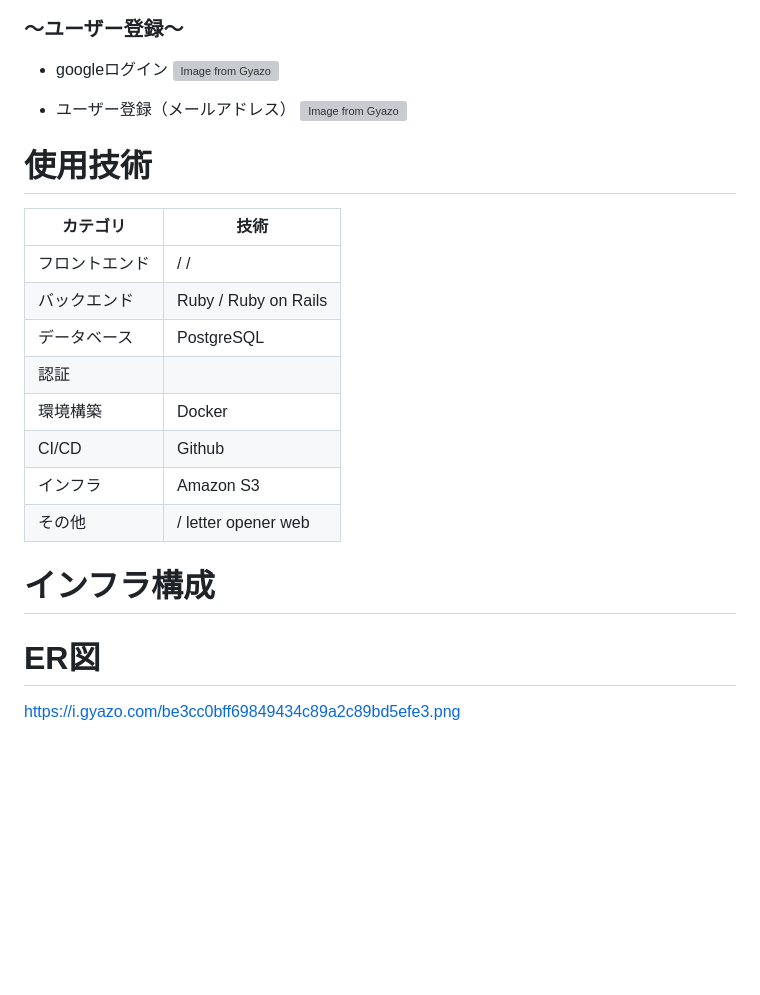
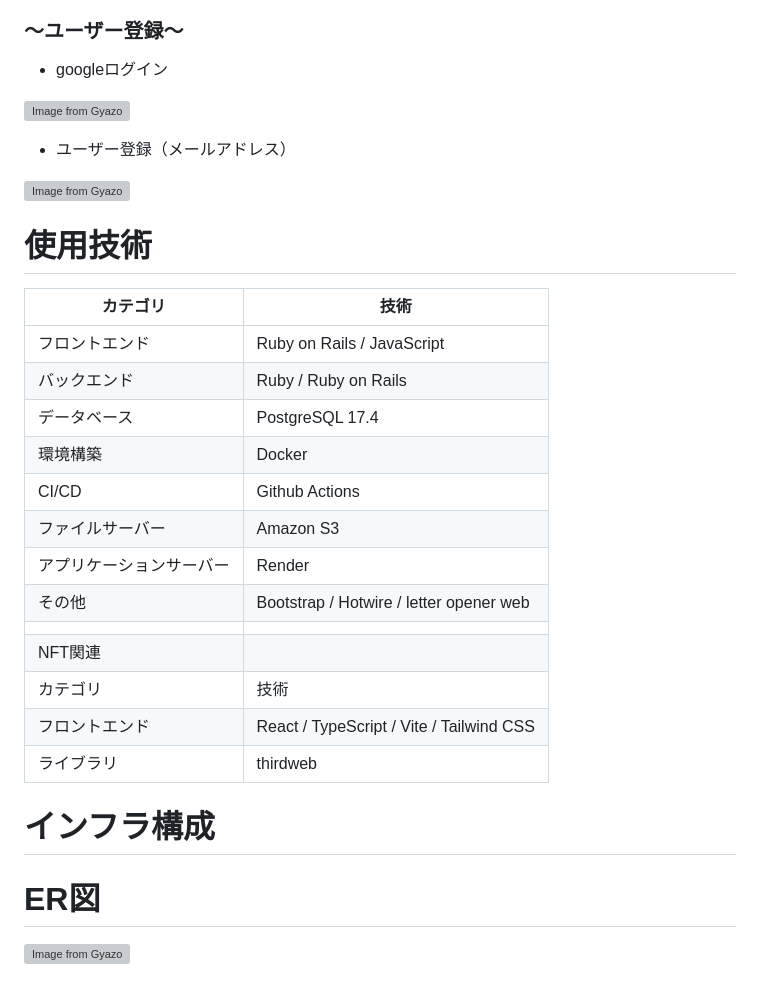
Before and after one commit to moriyan8/fishdrip_app, a Markdown page: README.md, the part around the change. Rendered like a GitHub page; blank space fills up the shorter version; grey boxes are pictures that could not be loaded.

```diff
--- a/README.md
+++ b/README.md
@@ -29,24 +29,32 @@ FishDripは、釣りを楽しみながら記録・投稿することでNFTを獲
 ### ■ユーザー機能
 ### 〜ユーザー登録〜
 - googleログイン
+
 [![Image from Gyazo](https://i.gyazo.com/eca0ef78fa88e37769fb021bc355c0ff.gif)](https://gyazo.com/eca0ef78fa88e37769fb021bc355c0ff)
 
 - ユーザー登録（メールアドレス）
+
 [![Image from Gyazo](https://i.gyazo.com/9f217960fd09499953b487777837099f.gif)](https://gyazo.com/9f217960fd09499953b487777837099f)
 
 # 使用技術
 | カテゴリ | 技術 |
 | --- | --- |
-| フロントエンド |  /  /  |
-| バックエンド | Ruby  / Ruby on Rails  |
-| データベース | PostgreSQL  |
-| 認証 |  |
+| フロントエンド | Ruby on Rails / JavaScript |
+| バックエンド | Ruby  / Ruby on Rails |
+| データベース | PostgreSQL 17.4 |
 | 環境構築 | Docker |
-| CI/CD | Github |
-| インフラ | Amazon S3 |
-| その他 | / letter opener web |
+| CI/CD | Github Actions |
+| ファイルサーバー | Amazon S3 |
+| アプリケーションサーバー | Render |
+| その他 | Bootstrap / Hotwire / letter opener web |
+||
+| NFT関連 |
+| カテゴリ | 技術 |
+| フロントエンド | React / TypeScript / Vite / Tailwind CSS |
+| ライブラリ | thirdweb |
+
 
 # インフラ構成
 
 # ER図
-https://i.gyazo.com/be3cc0bff69849434c89a2c89bd5efe3.png
+[![Image from Gyazo](https://i.gyazo.com/f1bc9013eed1e6b90b15eed122616e02.png)](https://gyazo.com/f1bc9013eed1e6b90b15eed122616e02)
```
